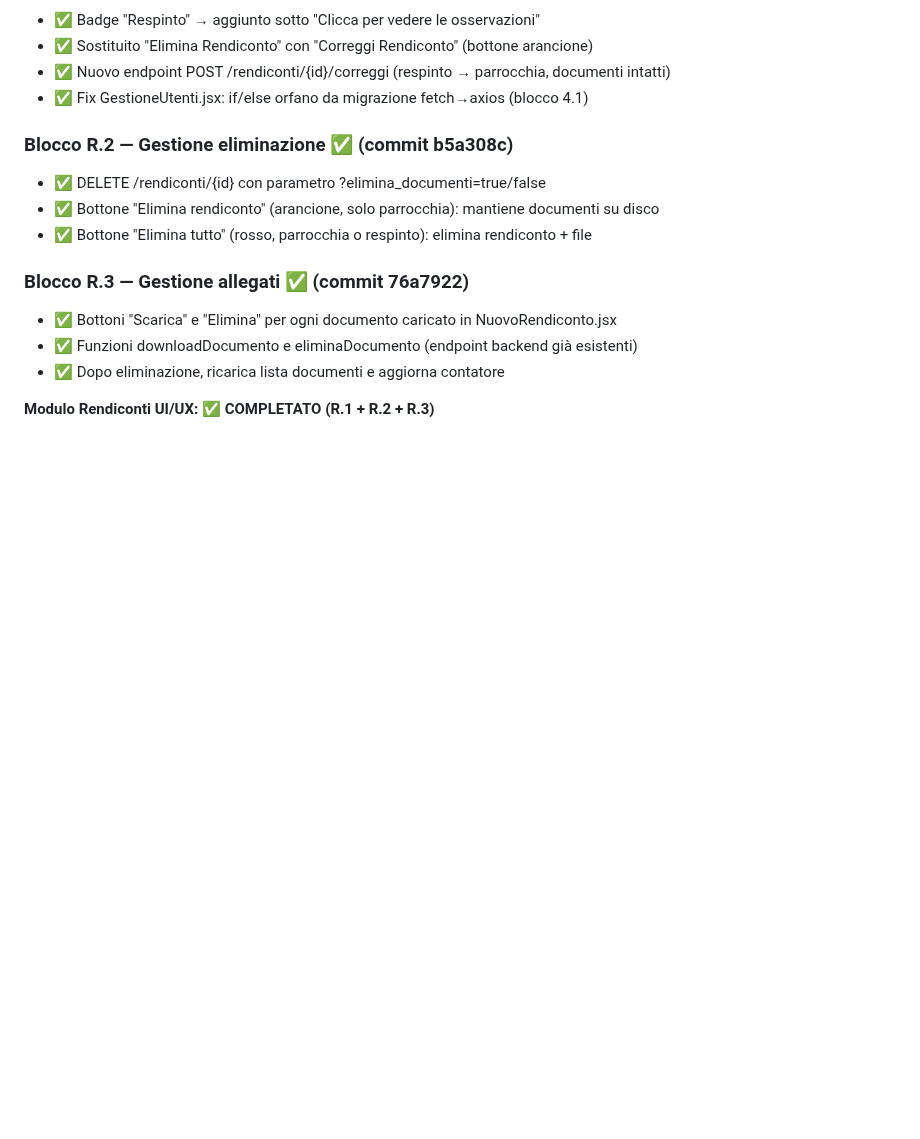
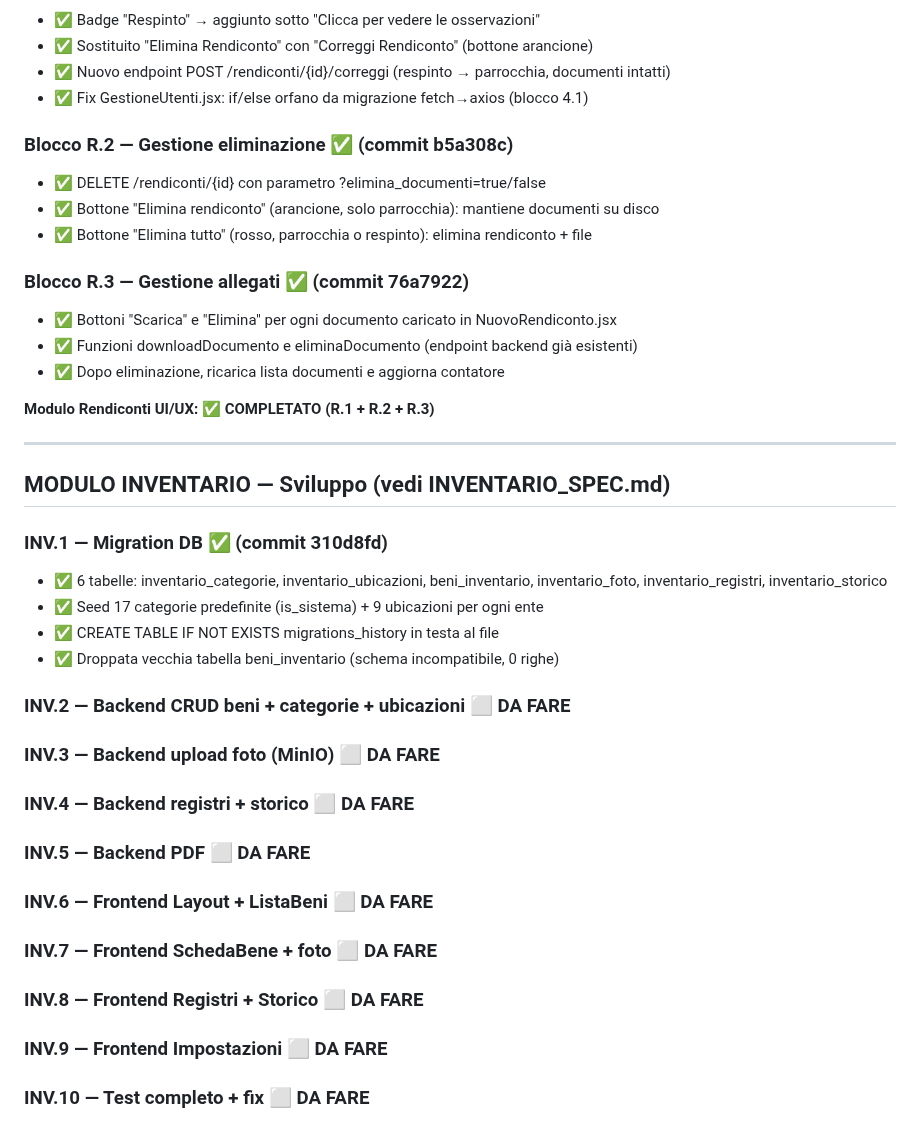
Before and after one commit to DiocesiCaltagirone/ecclesia, a Markdown page: REFACTORING_PLAN.md, the part around the change. Rendered like a GitHub page; blank space fills up the shorter version.

Commit message:
docs: INV.1 completato
Co-Authored-By: Claude Opus 4.6 <noreply@anthropic.com>

```diff
--- a/REFACTORING_PLAN.md
+++ b/REFACTORING_PLAN.md
@@ -276,3 +276,23 @@ Dopo ogni blocco di lavoro con Claude Code:
 - ✅ Dopo eliminazione, ricarica lista documenti e aggiorna contatore
 
 **Modulo Rendiconti UI/UX: ✅ COMPLETATO (R.1 + R.2 + R.3)**
+
+---
+
+## MODULO INVENTARIO — Sviluppo (vedi INVENTARIO_SPEC.md)
+
+### INV.1 — Migration DB ✅ (commit 310d8fd)
+- ✅ 6 tabelle: inventario_categorie, inventario_ubicazioni, beni_inventario, inventario_foto, inventario_registri, inventario_storico
+- ✅ Seed 17 categorie predefinite (is_sistema) + 9 ubicazioni per ogni ente
+- ✅ CREATE TABLE IF NOT EXISTS migrations_history in testa al file
+- ✅ Droppata vecchia tabella beni_inventario (schema incompatibile, 0 righe)
+
+### INV.2 — Backend CRUD beni + categorie + ubicazioni ⬜ DA FARE
+### INV.3 — Backend upload foto (MinIO) ⬜ DA FARE
+### INV.4 — Backend registri + storico ⬜ DA FARE
+### INV.5 — Backend PDF ⬜ DA FARE
+### INV.6 — Frontend Layout + ListaBeni ⬜ DA FARE
+### INV.7 — Frontend SchedaBene + foto ⬜ DA FARE
+### INV.8 — Frontend Registri + Storico ⬜ DA FARE
+### INV.9 — Frontend Impostazioni ⬜ DA FARE
+### INV.10 — Test completo + fix ⬜ DA FARE
```
Also changed, not shown: CLAUDE.md (+7 -0 lines).
